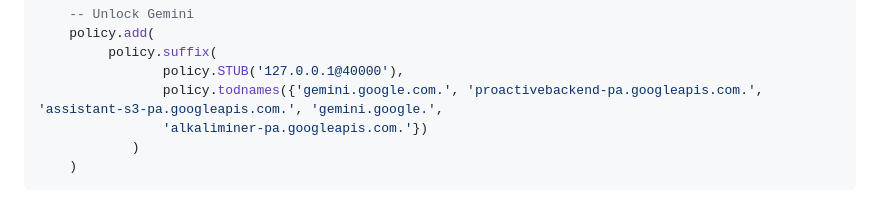
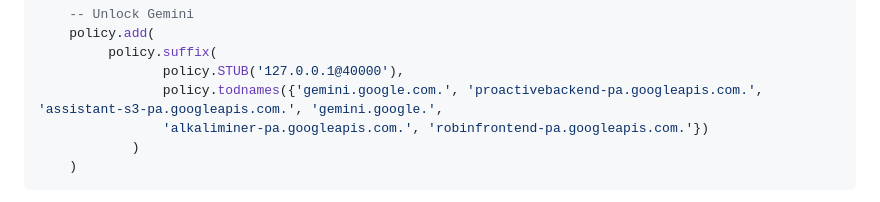
Before and after one commit to Liafanx/AZ-WARP, a Markdown page: README.md, the part around the change. GitHub-like rendering.

Commit message:
Update README.md
add robinfrontend-pa.googleapis.com.

````diff
--- a/README.md
+++ b/README.md
@@ -201,7 +201,7 @@ nano /etc/knot-resolver/kresd.conf
    		 policy.suffix(
         		policy.STUB('127.0.0.1@40000'),
        			policy.todnames({'gemini.google.com.', 'proactivebackend-pa.googleapis.com.', 'assistant-s3-pa.googleapis.com.', 'gemini.google.',
-    			'alkaliminer-pa.googleapis.com.'})
+    			'alkaliminer-pa.googleapis.com.', 'robinfrontend-pa.googleapis.com.'})
     		)
 	)
 ```
````
